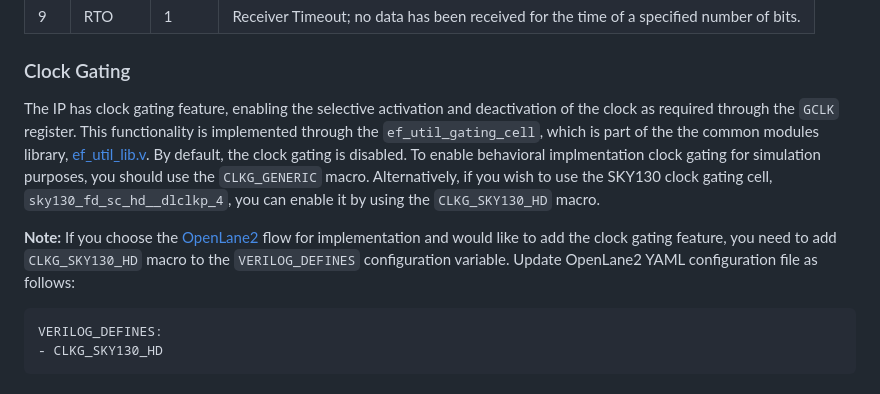
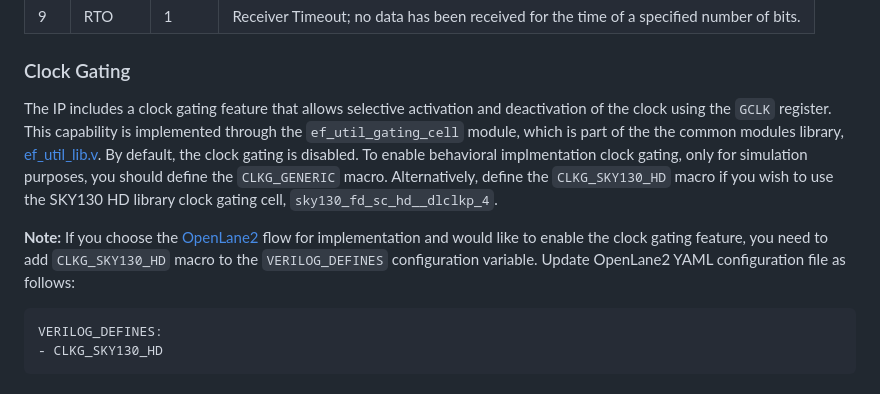
Before and after one commit to efabless/EF_UART, a Markdown page: README.md, the part around the change. Rendered like a GitHub page.

````diff
--- a/README.md
+++ b/README.md
@@ -225,9 +225,9 @@ The following are the bit definitions for the interrupt registers:
 |8|OR|1|Overrun; data has been received but the RX FIFO is full.|
 |9|RTO|1|Receiver Timeout; no data has been received for the time of a specified number of bits.|
 ### Clock Gating
-The IP has clock gating feature, enabling the selective activation and deactivation of the clock as required through the ``GCLK`` register. This functionality is implemented through the ``ef_util_gating_cell``, which is part of the the common modules library, [ef_util_lib.v](https://github.com/efabless/EF_IP_UTIL/blob/main/hdl/ef_util_lib.v). By default, the clock gating is disabled. To enable behavioral implmentation clock gating for simulation purposes, you should use the ``CLKG_GENERIC`` macro. Alternatively, if you wish to use the SKY130 clock gating cell, ``sky130_fd_sc_hd__dlclkp_4``, you can enable it by using the ``CLKG_SKY130_HD`` macro.
+The IP includes a clock gating feature that allows selective activation and deactivation of the clock using the ``GCLK`` register. This capability is implemented through the ``ef_util_gating_cell`` module, which is part of the the common modules library, [ef_util_lib.v](https://github.com/efabless/EF_IP_UTIL/blob/main/hdl/ef_util_lib.v). By default, the clock gating is disabled. To enable behavioral implmentation clock gating, only for simulation purposes, you should define the ``CLKG_GENERIC`` macro. Alternatively, define the ``CLKG_SKY130_HD`` macro if you wish to use the SKY130 HD library clock gating cell, ``sky130_fd_sc_hd__dlclkp_4``.
 
-**Note:** If you choose the [OpenLane2](https://github.com/efabless/openlane2) flow for implementation and would like to add the clock gating feature, you need to add ``CLKG_SKY130_HD`` macro to the ``VERILOG_DEFINES`` configuration variable. Update OpenLane2 YAML configuration file as follows:
+**Note:** If you choose the [OpenLane2](https://github.com/efabless/openlane2) flow for implementation and would like to enable the clock gating feature, you need to add ``CLKG_SKY130_HD`` macro to the ``VERILOG_DEFINES`` configuration variable. Update OpenLane2 YAML configuration file as follows:
 ```
 VERILOG_DEFINES:
 - CLKG_SKY130_HD
````
